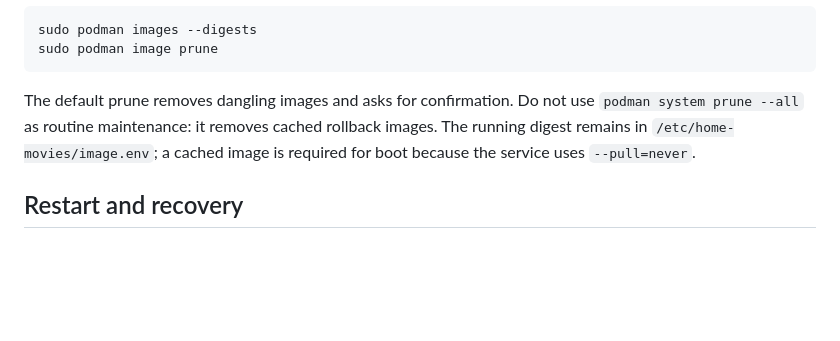
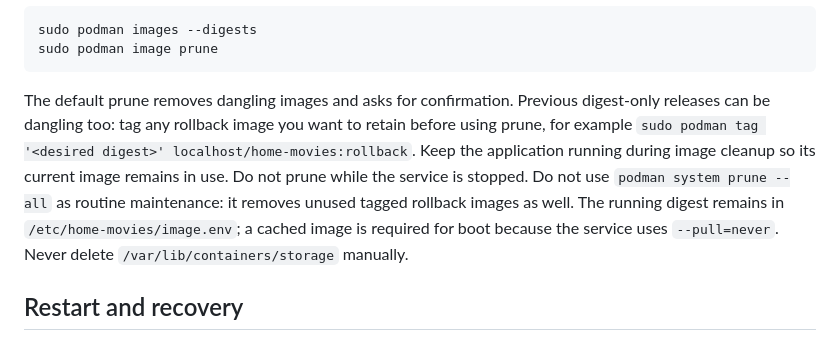
Before and after one commit to eshneken/flask-homemovies, a Markdown page: docs/operators-guide.md, the part around the change. Rendered like a GitHub page; blank space fills up the shorter version.

````diff
--- a/docs/operators-guide.md
+++ b/docs/operators-guide.md
@@ -101,10 +101,15 @@ sudo podman images --digests
 sudo podman image prune
 ```
 
-The default prune removes dangling images and asks for confirmation. Do not use
-`podman system prune --all` as routine maintenance: it removes cached rollback
-images. The running digest remains in `/etc/home-movies/image.env`; a cached image
-is required for boot because the service uses `--pull=never`.
+The default prune removes dangling images and asks for confirmation. Previous
+digest-only releases can be dangling too: tag any rollback image you want to
+retain before using prune, for example `sudo podman tag '<desired digest>'
+localhost/home-movies:rollback`. Keep the application running during image cleanup
+so its current image remains in use. Do not prune while the service is stopped.
+Do not use `podman system prune --all` as routine maintenance: it removes unused
+tagged rollback images as well. The running digest remains in
+`/etc/home-movies/image.env`; a cached image is required for boot because the
+service uses `--pull=never`. Never delete `/var/lib/containers/storage` manually.
 
 ## Restart and recovery
 
````
Also changed, not shown: README.md (+5 -6 lines), docs/checkpoint-9-mp4-and-library-transfer.md (+25 -15 lines).
